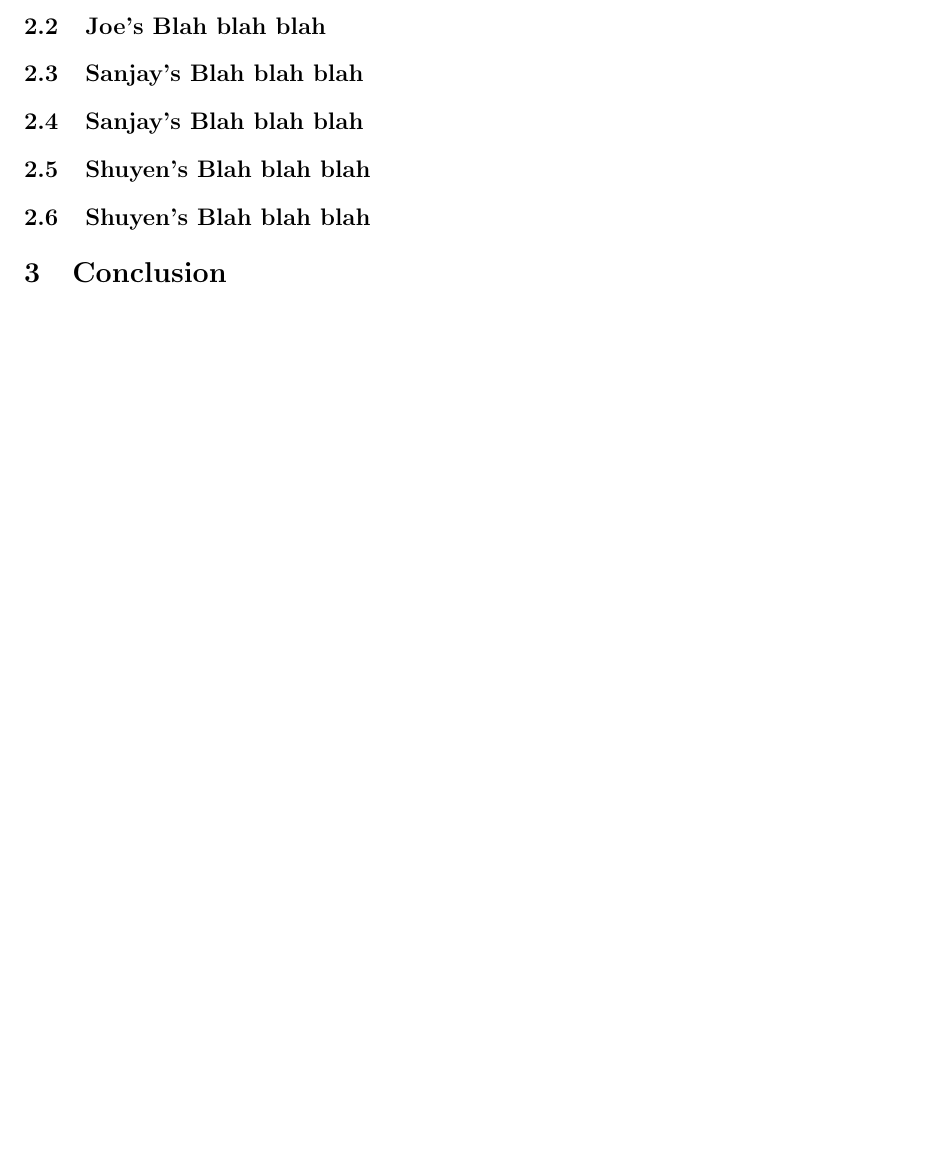
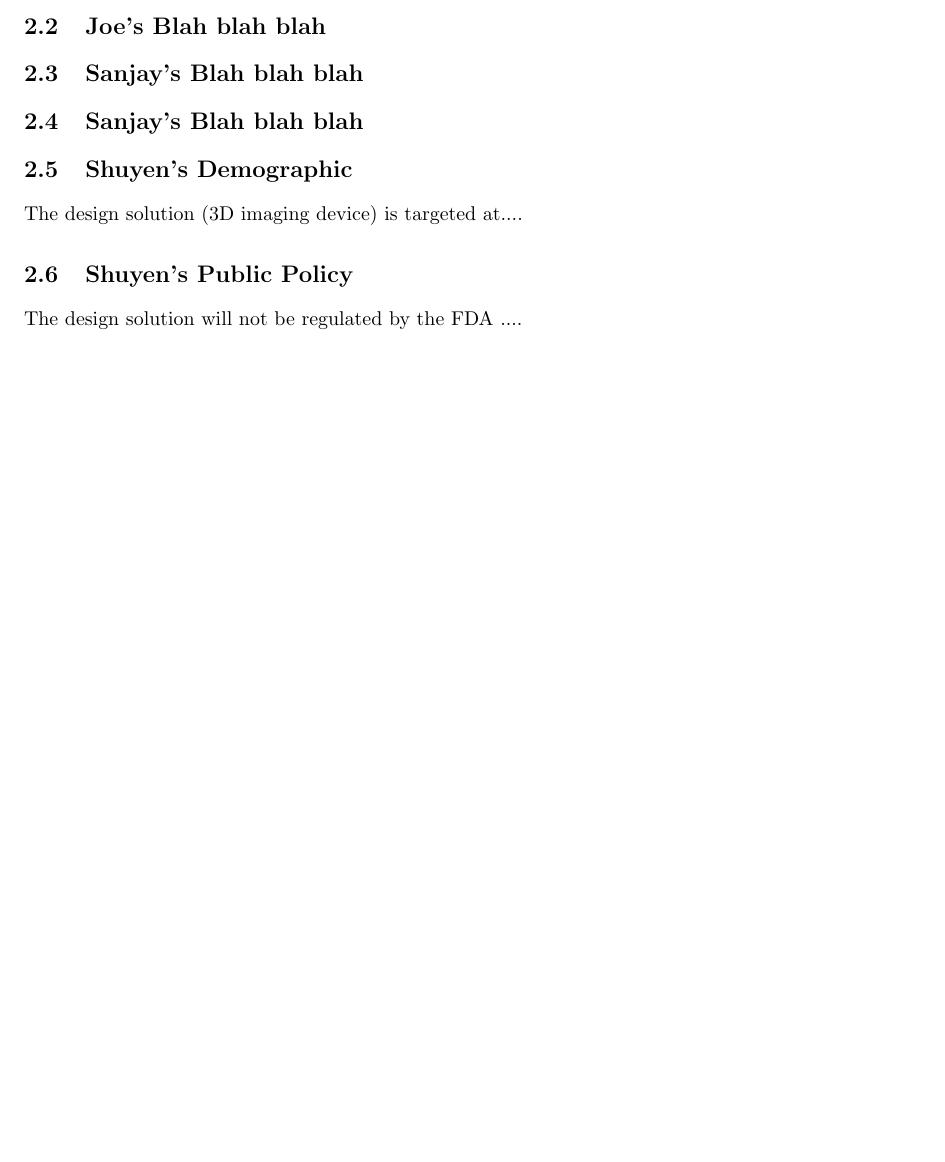
Before and after one commit to tel/4601, a LaTeX document (sia/sia.tex): part of page 5 of 9 before the commit and part of page 5 of 10 after it, cut so that both start at the same text, the shorter picture padded with empty space. Compiled offline with pdfLaTeX.

Commit message:
Decided my topics: demographics and public policy

```diff
--- a/sia/sia.tex
+++ b/sia/sia.tex
@@ -49,12 +49,12 @@
 \subsection{Sanjay's Blah blah blah}
 \label{sec:blah-blah-blah}
 
-\subsection{Shuyen's Blah blah blah}
-\label{sec:blah-blah-blah}
-
-\subsection{Shuyen's Blah blah blah}
-\label{sec:blah-blah-blah}
-
+\subsection{Shuyen's Demographic}
+\label{sec:Demographic}
+	The design solution (3D imaging device) is targeted at....
+\subsection{Shuyen's Public Policy}
+\label{sec:Public Policy}
+	The design solution will not be regulated by the FDA ....
 \section{Conclusion}
 \label{sec:conclusion}
 
```
